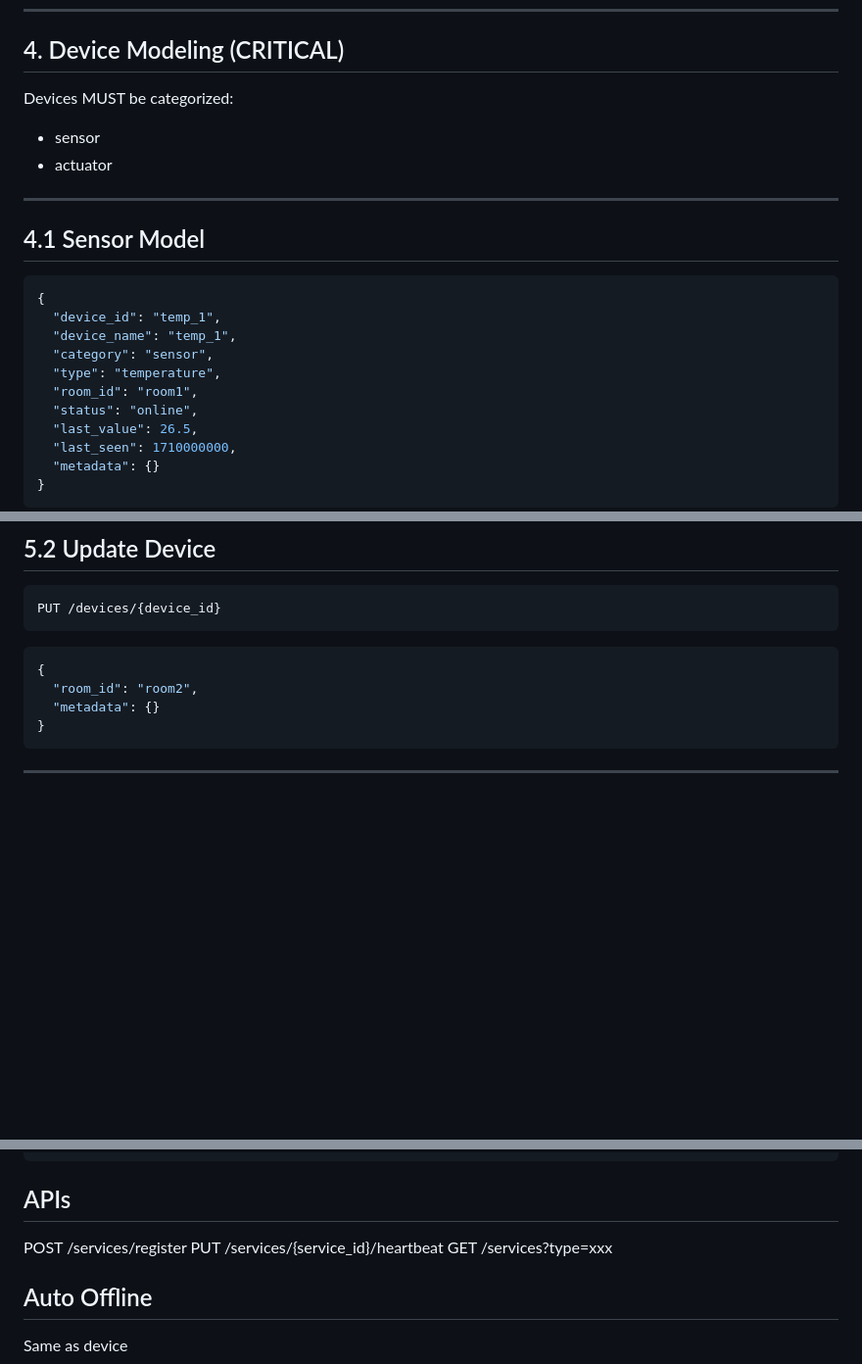
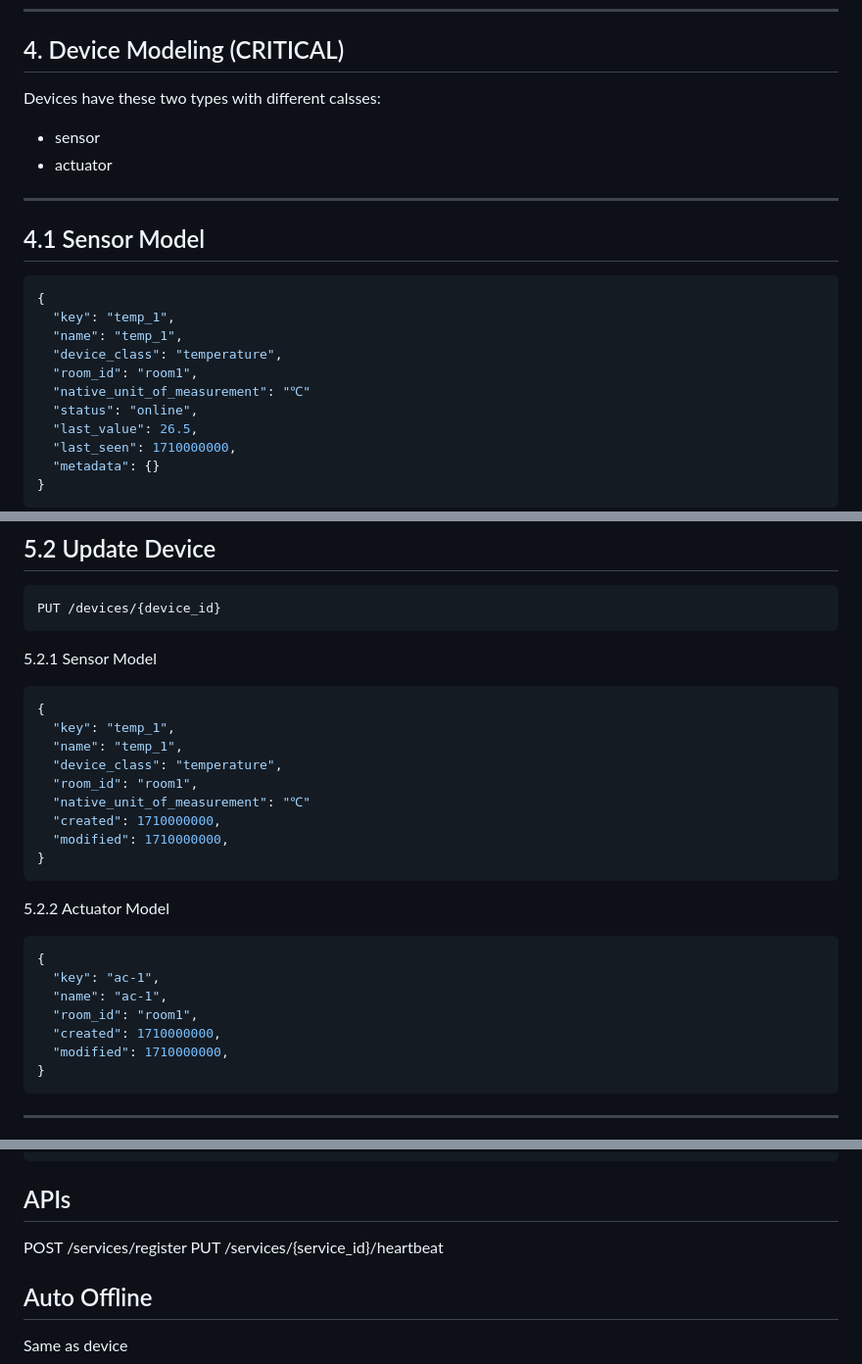
Before and after one commit to MateusLanzoni/IoT-AirQualitySystem, a Markdown page: catalog.md, 3 parts joined by grey strips. Shown at 98% size. Rendered like a GitHub page; blank space fills up the shorter version.

Commit message:
update sensor

````diff
--- a/catalog.md
+++ b/catalog.md
@@ -38,7 +38,7 @@ data/
 
 ## 4. Device Modeling (CRITICAL)
 
-Devices MUST be categorized:
+Devices have these two types with different calsses:
 
 - sensor
 - actuator
@@ -49,11 +49,11 @@ Devices MUST be categorized:
 
 ```json
 {
-  "device_id": "temp_1",
-  "device_name": "temp_1",
-  "category": "sensor",
-  "type": "temperature",
+  "key": "temp_1",
+  "name": "temp_1",
+  "device_class": "temperature",
   "room_id": "room1",
+  "native_unit_of_measurement": "℃"
   "status": "online",
   "last_value": 26.5,
   "last_seen": 1710000000,
@@ -113,10 +113,27 @@ If not → create
 ```text
 PUT /devices/{device_id}
 ```
+5.2.1  Sensor Model
+
 ```json
 {
-  "room_id": "room2",
-  "metadata": {}
+  "key": "temp_1",
+  "name": "temp_1",
+  "device_class": "temperature",
+  "room_id": "room1",
+  "native_unit_of_measurement": "℃"
+  "created": 1710000000,
+  "modified": 1710000000,
+}
+```
+5.2.2  Actuator Model
+```json
+{
+  "key": "ac-1",
+  "name": "ac-1",
+  "room_id": "room1",
+  "created": 1710000000,
+  "modified": 1710000000,
 }
 ```
 
@@ -249,7 +266,7 @@ DELETE /conflicts/{id}
 
 POST /services/register
 PUT /services/{service_id}/heartbeat
-GET /services?type=xxx
+
 
 ## Auto Offline
 
````
